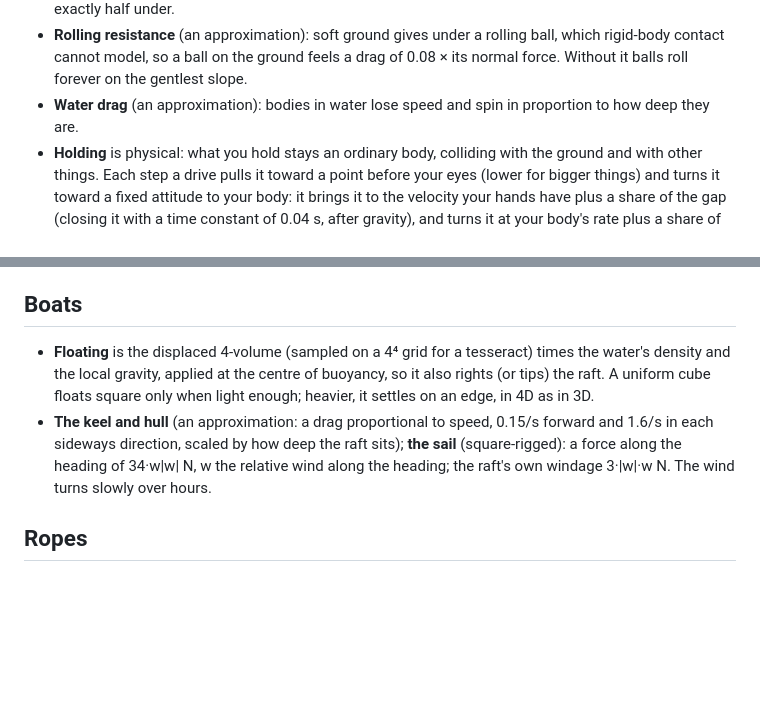
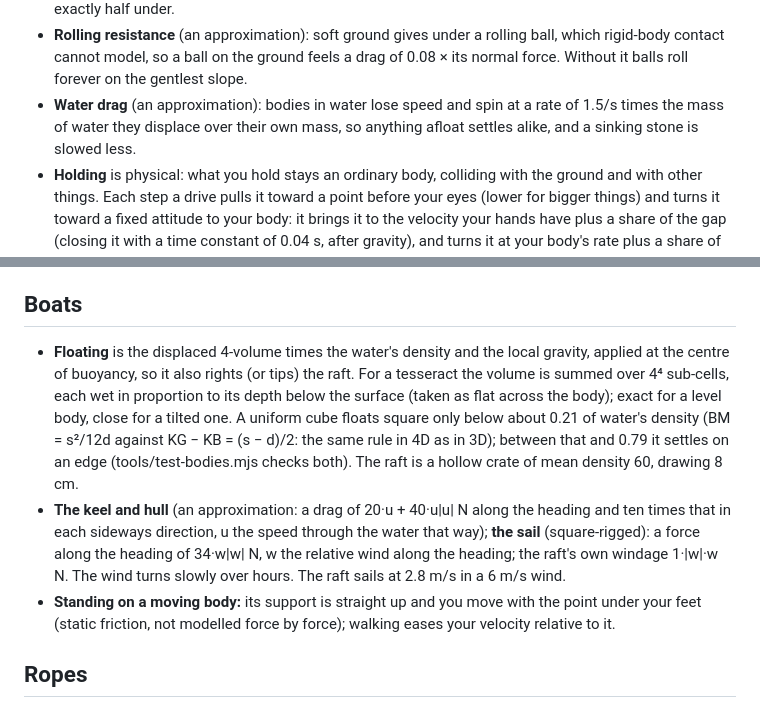
Before and after one commit to bengreff/glome, a Markdown page: docs/PHYSICS.md, 2 parts joined by grey strips. Drawn GitHub-style; blank space fills up the shorter version.

```diff
--- a/docs/PHYSICS.md
+++ b/docs/PHYSICS.md
@@ -72,7 +72,7 @@ Sound obeys the wave equation in four space dimensions. Amplitude falls as **r^(
 - **Time step:** fixed at 1/120 s.
 - **In the game** (js/bodies.js, tests in tools/test-bodies.mjs): the impulse J at offset r changes ω by (J ∧ r)/I, checked against the energy change J·v. Densities are 4D (kg/m⁴): stone 2600, metal 7800, wood 450, water 1000, so stone sinks and wood floats. Contacts: ball–ball and ball–tesseract exactly; tesseract–tesseract by separating axes over the eight face normals with the incident box's vertices clamped onto the reference face (edge-on contacts are approximate); against the ground by the 16 vertices. Measured: a free tumbling tesseract keeps L and E to 10⁻⁹; a stack of three stands 30 s with < 0.1 mm drift on a sphere; collisions conserve P and L to 10⁻¹⁴; buoyancy floats a half-density ball exactly half under.
 - **Rolling resistance** (an approximation): soft ground gives under a rolling ball, which rigid-body contact cannot model, so a ball on the ground feels a drag of 0.08 × its normal force. Without it balls roll forever on the gentlest slope.
-- **Water drag** (an approximation): bodies in water lose speed and spin in proportion to how deep they are.
+- **Water drag** (an approximation): bodies in water lose speed and spin at a rate of 1.5/s times the mass of water they displace over their own mass, so anything afloat settles alike, and a sinking stone is slowed less.
 - **Holding** is physical: what you hold stays an ordinary body, colliding with the ground and with other things. Each step a drive pulls it toward a point before your eyes (lower for bigger things) and turns it toward a fixed attitude to your body: it brings it to the velocity your hands have plus a share of the gap (closing it with a time constant of 0.04 s, after gravity), and turns it at your body's rate plus a share of the remaining rotation (the logarithm in SO(4), time constant 0.05 s). The drive is limited to 2600 N and 400 N·m, so a 13 kg ball tracks your hands to a few centimetres while a 163 kg block comes up in about half a second, sags and swings when you turn. Its reaction is applied to you, so holding conserves momentum (in flight, swinging what you hold moves you). If it snags a metre from your hands and isn't coming closer, you let go after 0.4 s.
 - **Throwing** conserves momentum exactly: an object of mass m leaving at speed u relative to you (mass M) changes your velocity by −u·m/(M + m). An impulse stone (2.5 kg) always leaves at 80 m/s, so each one is worth 2.76 m/s to a 70 kg you.
 
@@ -86,8 +86,9 @@ A 4D capsule from 0.3 m to 1.75 m along the local up, radius 0.3 m.
 
 ## Boats
 
-- **Floating** is the displaced 4-volume (sampled on a 4⁴ grid for a tesseract) times the water's density and the local gravity, applied at the centre of buoyancy, so it also rights (or tips) the raft. A uniform cube floats square only when light enough; heavier, it settles on an edge, in 4D as in 3D.
-- **The keel and hull** (an approximation: a drag proportional to speed, 0.15/s forward and 1.6/s in each sideways direction, scaled by how deep the raft sits); **the sail** (square-rigged): a force along the heading of 34·w|w| N, w the relative wind along the heading; the raft's own windage 3·|w|·w N. The wind turns slowly over hours.
+- **Floating** is the displaced 4-volume times the water's density and the local gravity, applied at the centre of buoyancy, so it also rights (or tips) the raft. For a tesseract the volume is summed over 4⁴ sub-cells, each wet in proportion to its depth below the surface (taken as flat across the body); exact for a level body, close for a tilted one. A uniform cube floats square only below about 0.21 of water's density (BM = s²/12d against KG − KB = (s − d)/2: the same rule in 4D as in 3D); between that and 0.79 it settles on an edge (tools/test-bodies.mjs checks both). The raft is a hollow crate of mean density 60, drawing 8 cm.
+- **The keel and hull** (an approximation: a drag of 20·u + 40·u|u| N along the heading and ten times that in each sideways direction, u the speed through the water that way); **the sail** (square-rigged): a force along the heading of 34·w|w| N, w the relative wind along the heading; the raft's own windage 1·|w|·w N. The wind turns slowly over hours. The raft sails at 2.8 m/s in a 6 m/s wind.
+- **Standing on a moving body:** its support is straight up and you move with the point under your feet (static friction, not modelled force by force); walking eases your velocity relative to it.
 
 ## Ropes
 
```
Also changed, not shown: docs/DECISIONS.md (+2 -1 lines).
